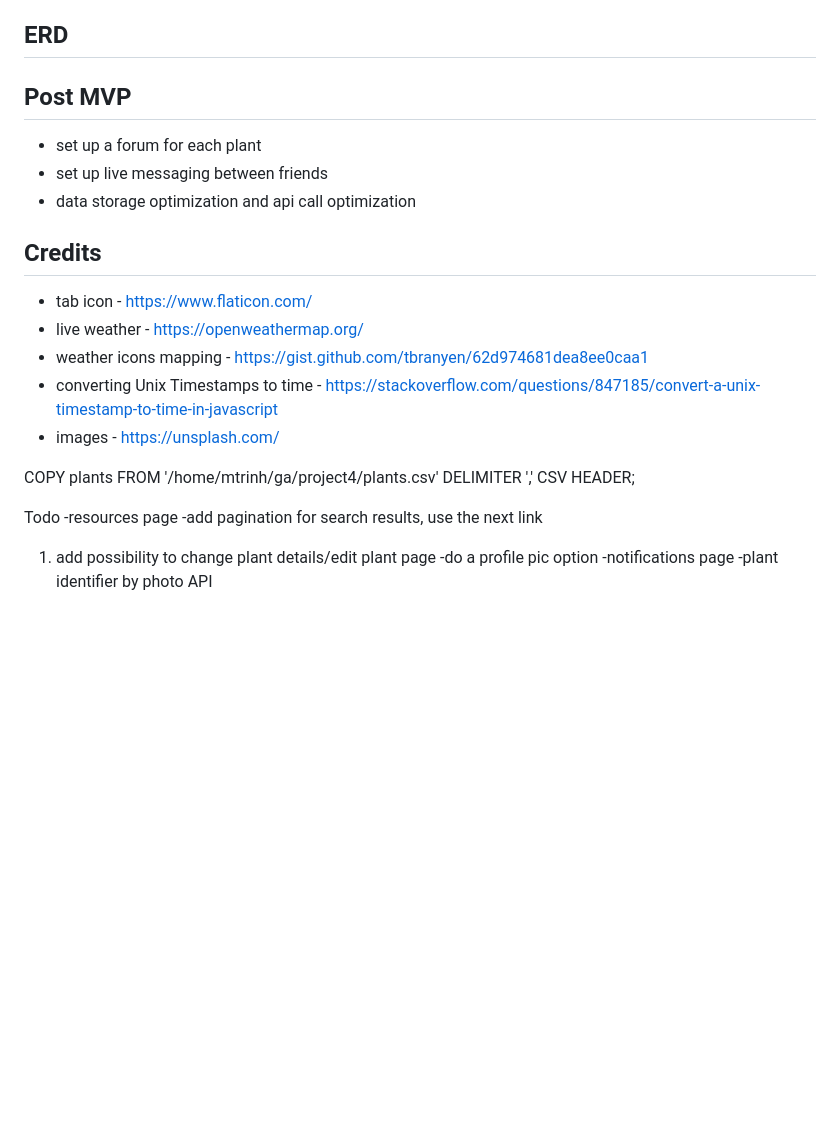
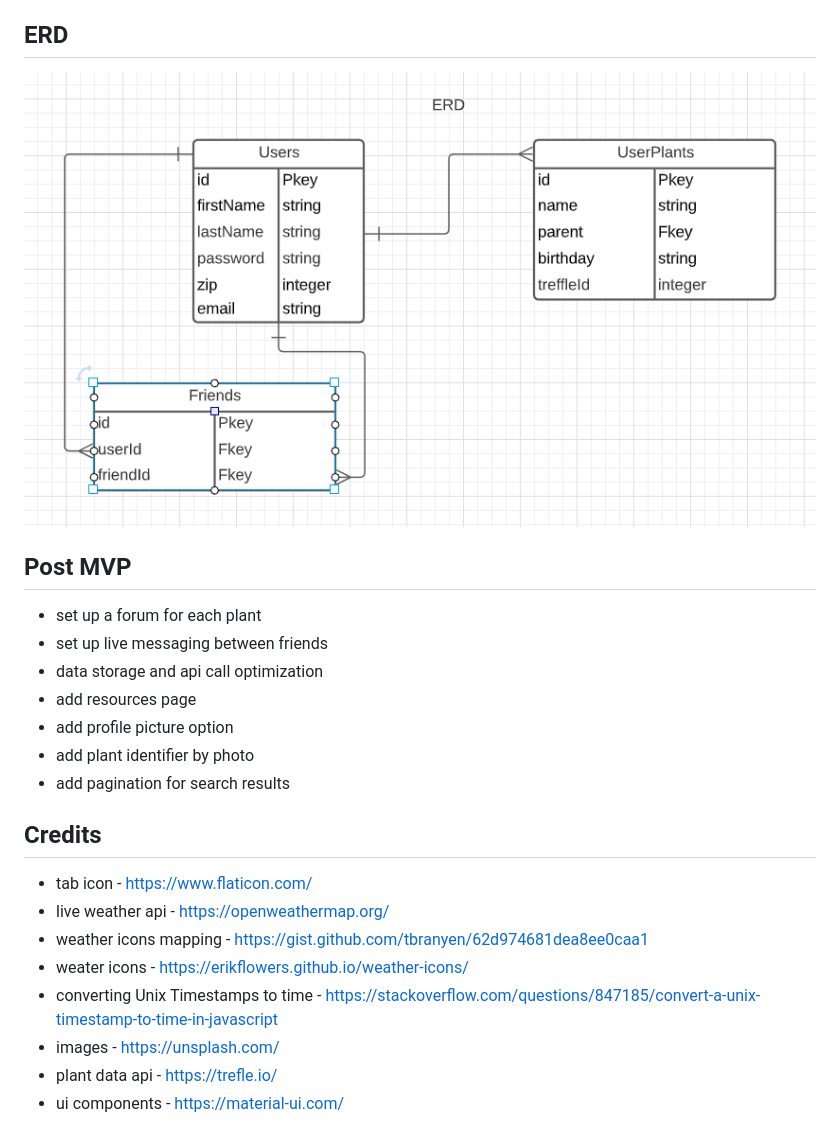
Before and after one commit to mtrinh11/plant_care_social, a Markdown page: README.md, the part around the change. Drawn GitHub-style; pictures changed too: Capture.PNG (added); blank space fills up the shorter version.

```diff
--- a/README.md
+++ b/README.md
@@ -25,27 +25,24 @@ With Florista you will be able to track your plants. It will tell you how to bes
 * Node
 
 ## ERD
-
+![erd](./Capture.PNG)
 
 
 ## Post MVP
 - set up a forum for each plant
 - set up live messaging between friends
-- data storage optimization and api call optimization
+- data storage and api call optimization
+- add resources page
+- add profile picture option
+- add plant identifier by photo
+- add pagination for search results
 
 ## Credits
 - tab icon - https://www.flaticon.com/
-- live weather - https://openweathermap.org/
+- live weather api - https://openweathermap.org/
 - weather icons mapping - https://gist.github.com/tbranyen/62d974681dea8ee0caa1
+- weater icons - https://erikflowers.github.io/weather-icons/
 - converting Unix Timestamps to time -  https://stackoverflow.com/questions/847185/convert-a-unix-timestamp-to-time-in-javascript
 - images - https://unsplash.com/
-
-COPY plants FROM '/home/mtrinh/ga/project4/plants.csv' DELIMITER ',' CSV HEADER;
-
-Todo
--resources page
--add pagination for search results, use the next link
-1. add possibility to change plant details/edit plant page
--do a profile pic option
--notifications page
--plant identifier by photo API
+- plant data api - https://trefle.io/
+- ui components - https://material-ui.com/
```
Also changed, not shown: 2 other files.
